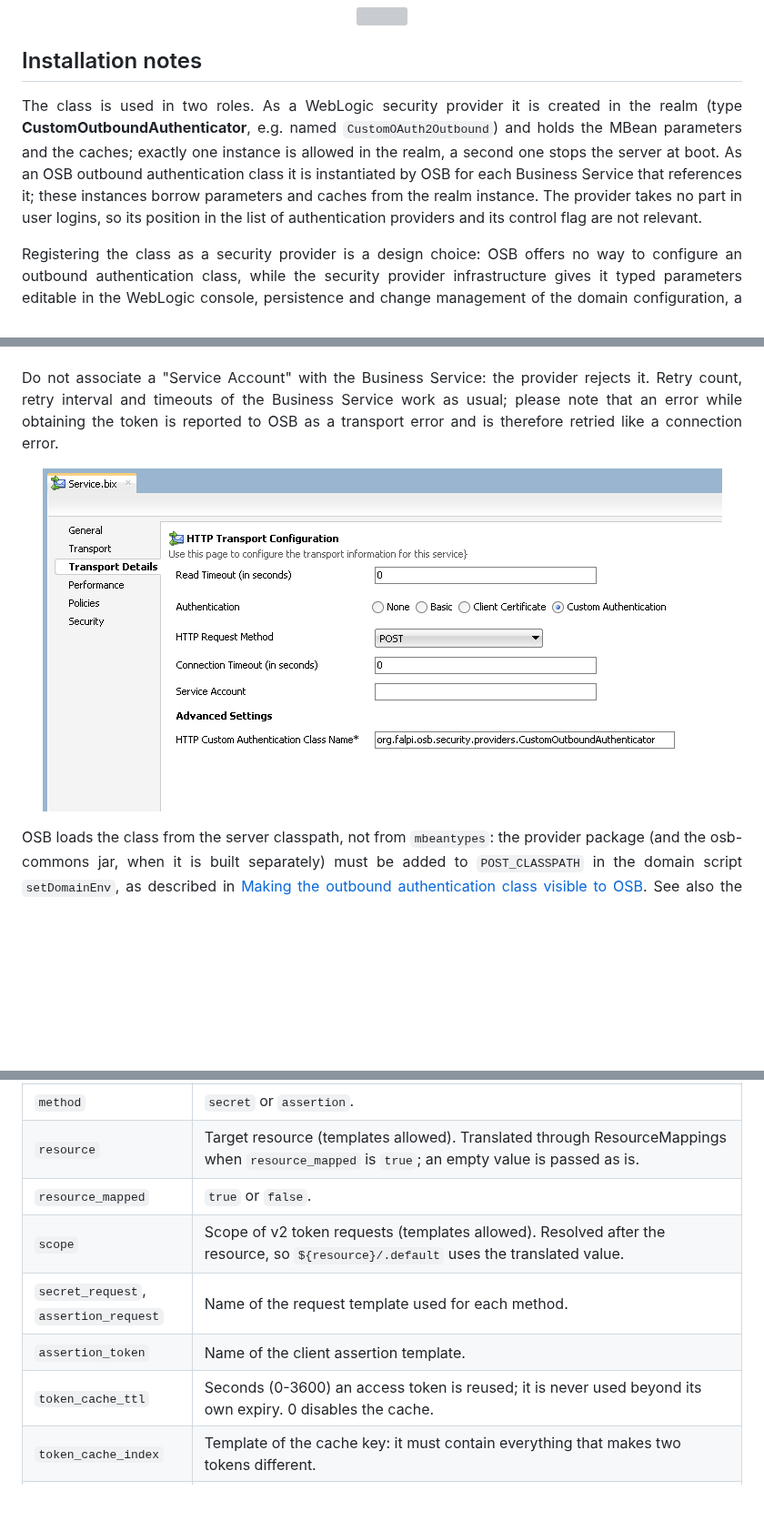
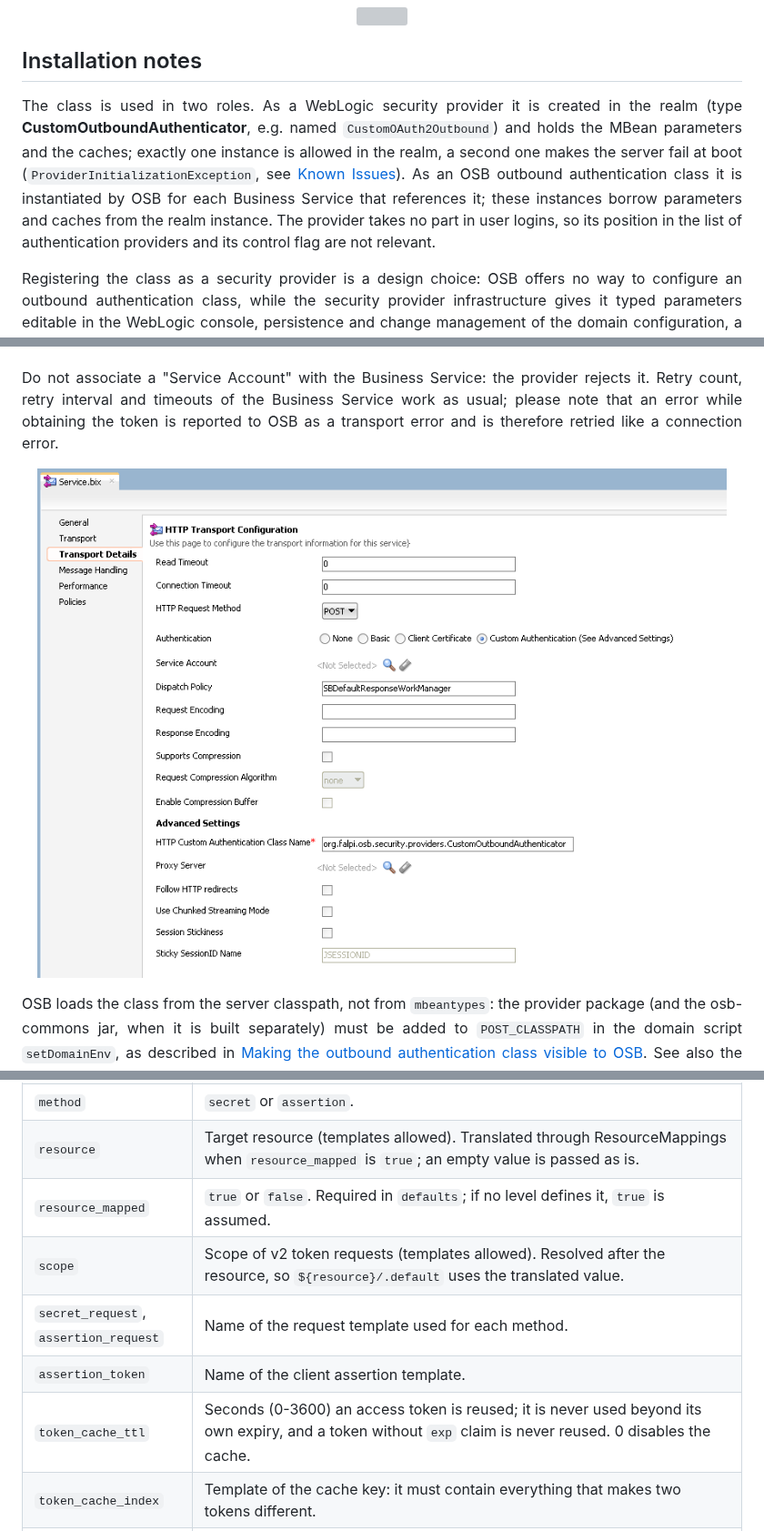
Before and after one commit to falpi/osb-jwt-providers, a Markdown page: OUTBOUND.md, 3 parts joined by grey strips. Shown at 91% size. Drawn GitHub-style; pictures changed too: doc/images/business-service-transport.png; blank space fills up the shorter version; grey boxes are pictures that could not be loaded.

```diff
--- a/OUTBOUND.md
+++ b/OUTBOUND.md
@@ -13,7 +13,7 @@ Everything is declarative: the pipeline of the services does not contain any OAU
 <p align="center"><img src="doc/images/outbound-flow.svg" /></p>
 
 ## Installation notes
-<p align="justify">The class is used in two roles. As a WebLogic security provider it is created in the realm (type <b>CustomOutboundAuthenticator</b>, e.g. named <code>CustomOAuth2Outbound</code>) and holds the MBean parameters and the caches; exactly one instance is allowed in the realm, a second one stops the server at boot. As an OSB outbound authentication class it is instantiated by OSB for each Business Service that references it; these instances borrow parameters and caches from the realm instance. The provider takes no part in user logins, so its position in the list of authentication providers and its control flag are not relevant.</p>
+<p align="justify">The class is used in two roles. As a WebLogic security provider it is created in the realm (type <b>CustomOutboundAuthenticator</b>, e.g. named <code>CustomOAuth2Outbound</code>) and holds the MBean parameters and the caches; exactly one instance is allowed in the realm, a second one makes the server fail at boot (<code>ProviderInitializationException</code>, see <a href="README.md#3-server-fails-at-boot">Known Issues</a>). As an OSB outbound authentication class it is instantiated by OSB for each Business Service that references it; these instances borrow parameters and caches from the realm instance. The provider takes no part in user logins, so its position in the list of authentication providers and its control flag are not relevant.</p>
 
 <p align="justify">Registering the class as a security provider is a design choice: OSB offers no way to configure an outbound authentication class, while the security provider infrastructure gives it typed parameters editable in the WebLogic console, persistence and change management of the domain configuration, a lifecycle managed by the server and a shared instance for the caches. See <a href="README.md#design-notes">Design notes</a>.</p>
 
@@ -111,11 +111,11 @@ Attribute                                | Meaning
 `identity`                               | Logical name of the identity of the ESB toward the backend (templates allowed, e.g. `esb-to-${osb.project}`). Its value in ResourceMappings is the client_id.
 `method`                                 | `secret` or `assertion`.
 `resource`                               | Target resource (templates allowed). Translated through ResourceMappings when `resource_mapped` is `true`; an empty value is passed as is.
-`resource_mapped`                        | `true` or `false`.
+`resource_mapped`                        | `true` or `false`. Required in `defaults`; if no level defines it, `true` is assumed.
 `scope`                                  | Scope of v2 token requests (templates allowed). Resolved after the resource, so `${resource}/.default` uses the translated value.
 `secret_request`, `assertion_request`    | Name of the request template used for each method.
 `assertion_token`                        | Name of the client assertion template.
-`token_cache_ttl`                        | Seconds (0-3600) an access token is reused; it is never used beyond its own expiry. 0 disables the cache.
+`token_cache_ttl`                        | Seconds (0-3600) an access token is reused; it is never used beyond its own expiry, and a token without `exp` claim is never reused. 0 disables the cache.
 `token_cache_index`                      | Template of the cache key: it must contain everything that makes two tokens different.
 `customHeader` / `<customHeader>`        | Header added to the request: inline as `name:value`, or as element with `name` and `value`. Values support templates.
 `secureHeader` / `<secureHeader>`        | Header whose value is the password of the remote user named `key` (templates allowed) in HeaderSecrets: inline as `name:key`, or as element with `name` and `key`. A key such as `${osb.service.name}-${osb.operation}` selects a different value per service and operation (see [Client Secrets and Header Secrets](#client-secrets-and-header-secrets)).
```
Also changed, not shown: other parts of OUTBOUND.md (+3 -3 lines), INBOUND.md (+2 -2 lines), README.md (+8 -8 lines), 11 other files.
